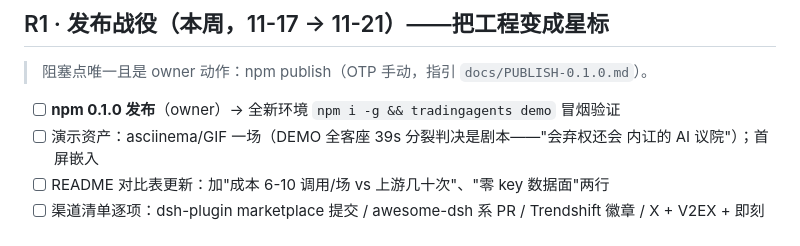
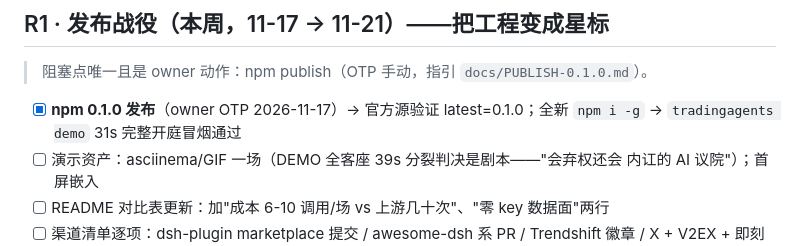
Before and after one commit to vicfei/dsh-TradingAgents, a Markdown page: ROADMAP.md, the part around the change. GitHub-like rendering.

```diff
--- a/ROADMAP.md
+++ b/ROADMAP.md
@@ -24,7 +24,8 @@
 
 > 阻塞点唯一且是 owner 动作：npm publish（OTP 手动，指引 `docs/PUBLISH-0.1.0.md`）。
 
-- [ ] **npm 0.1.0 发布**（owner）→ 全新环境 `npm i -g && tradingagents demo` 冒烟验证
+- [x] **npm 0.1.0 发布**（owner OTP 2026-11-17）→ 官方源验证 latest=0.1.0；全新
+      `npm i -g` → `tradingagents demo` 31s 完整开庭冒烟通过
 - [ ] 演示资产：asciinema/GIF 一场（DEMO 全客座 39s 分裂判决是剧本——"会弃权还会
       内讧的 AI 议院"）；首屏嵌入
 - [ ] README 对比表更新：加"成本 6-10 调用/场 vs 上游几十次"、"零 key 数据面"两行
```
Also changed, not shown: README.md (+9 -1 lines), docs/launch-post.md (added, +68 -0 lines), assets/demo.png (added), 2 other files.
